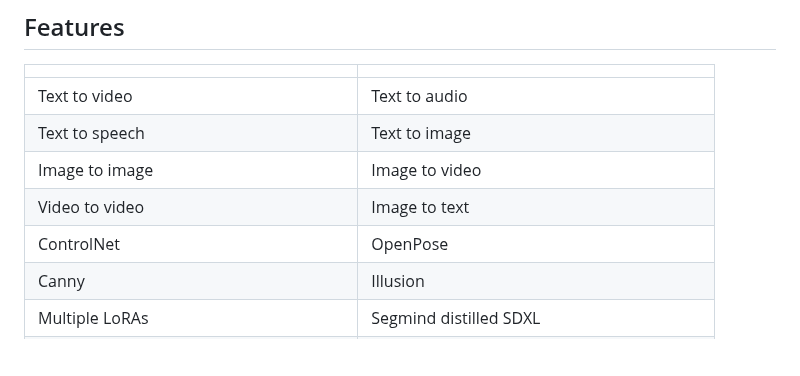
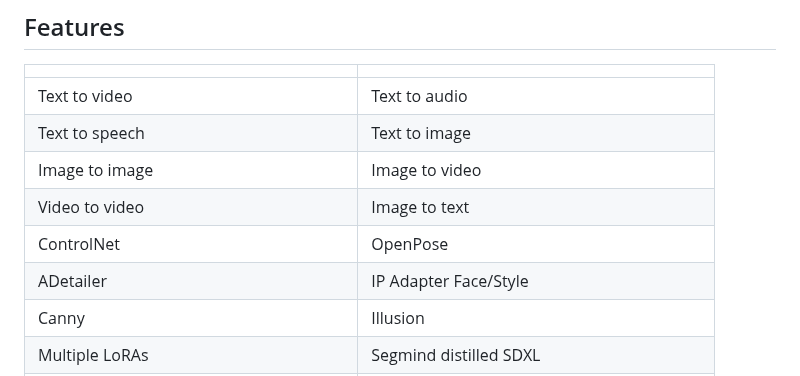
Before and after one commit to tin2tin/Pallaidium, a Markdown page: README.md, the part around the change. GitHub-like rendering; blank space fills up the shorter version.

```diff
--- a/README.md
+++ b/README.md
@@ -15,6 +15,7 @@ AI-generate video, image, and audio from text prompts or video, image, or text s
 | Image to image                                     | Image to video                                     |
 | Video to video                                     | Image to text                                    |
 | ControlNet                                         | OpenPose                                          |
+| ADetailer                                          | IP Adapter Face/Style                             |
 | Canny                                              | Illusion                                          |
 | Multiple LoRAs                                     | Segmind distilled SDXL                            |
 | Seed                                               | Quality steps                                     |
```
